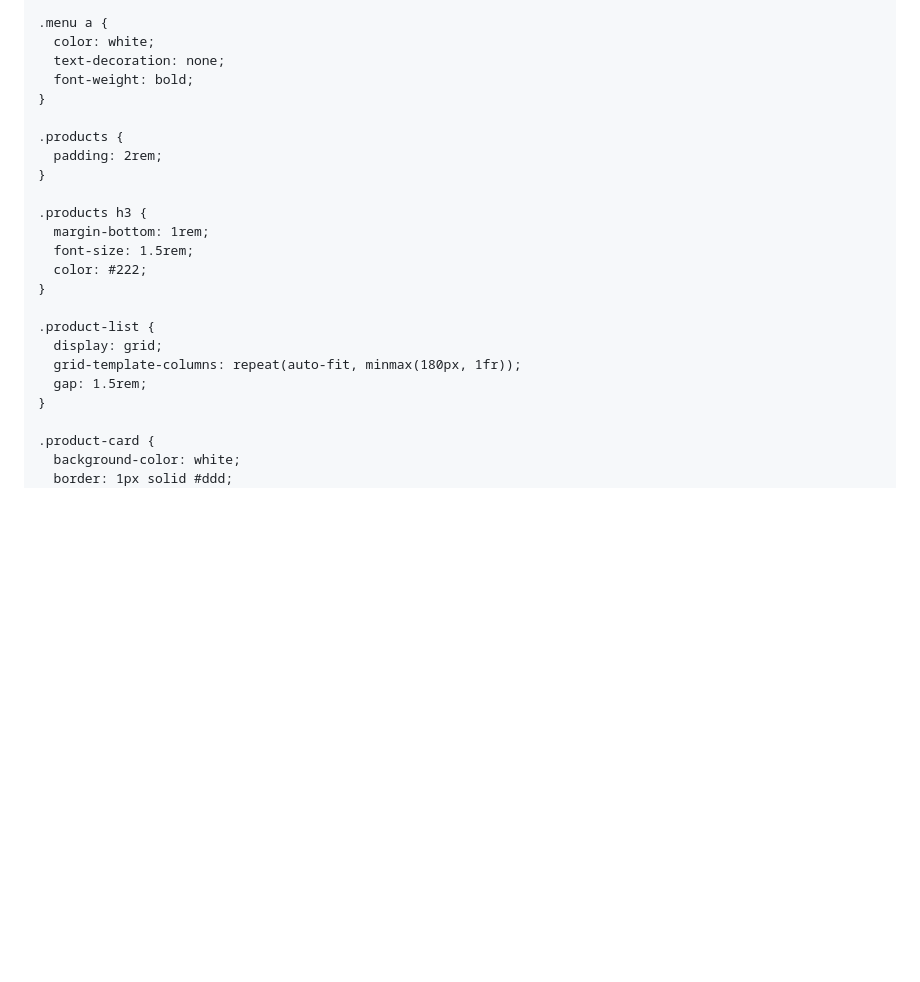
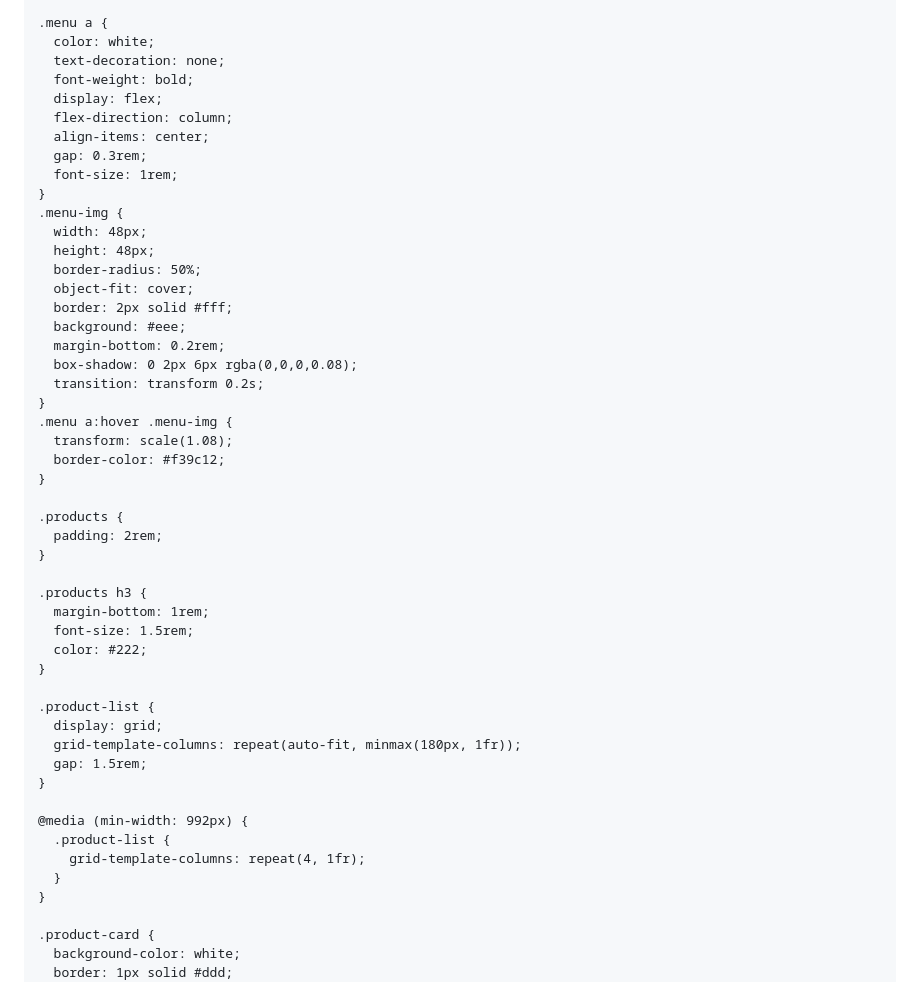
Before and after one commit to powar293/Ecom-website, a Markdown page: README.md, the part around one of its changes. Drawn GitHub-style; blank space fills up the shorter version.

```diff
--- a/README.md
+++ b/README.md
@@ -95,6 +95,26 @@
       color: white;
       text-decoration: none;
       font-weight: bold;
+      display: flex;
+      flex-direction: column;
+      align-items: center;
+      gap: 0.3rem;
+      font-size: 1rem;
+    }
+    .menu-img {
+      width: 48px;
+      height: 48px;
+      border-radius: 50%;
+      object-fit: cover;
+      border: 2px solid #fff;
+      background: #eee;
+      margin-bottom: 0.2rem;
+      box-shadow: 0 2px 6px rgba(0,0,0,0.08);
+      transition: transform 0.2s;
+    }
+    .menu a:hover .menu-img {
+      transform: scale(1.08);
+      border-color: #f39c12;
     }
 
     .products {
@@ -111,6 +131,12 @@
       display: grid;
       grid-template-columns: repeat(auto-fit, minmax(180px, 1fr));
       gap: 1.5rem;
+    }
+
+    @media (min-width: 992px) {
+      .product-list {
+        grid-template-columns: repeat(4, 1fr);
+      }
     }
 
     .product-card {
```
Also changed, not shown: other parts of README.md (+83 -6 lines).
